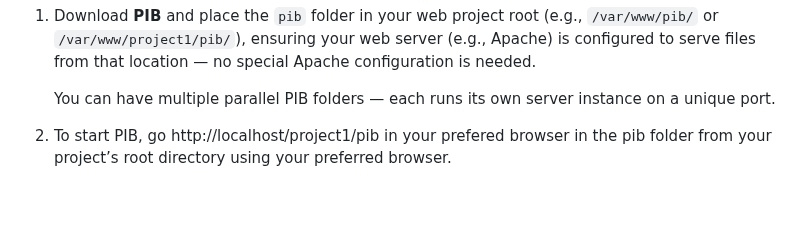
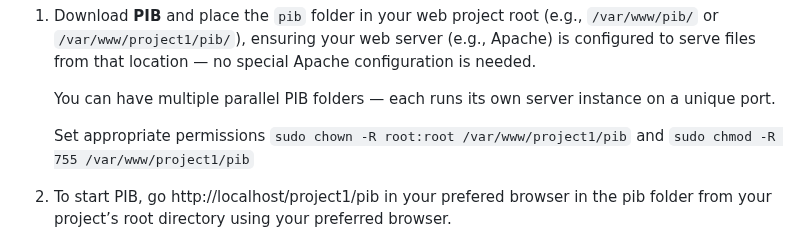
Before and after one commit to etrangere/pib, a Markdown page: README.md, the part around the change. GitHub-like rendering; blank space fills up the shorter version.

Commit message:
Project 69,readme update

```diff
--- a/README.md
+++ b/README.md
@@ -16,6 +16,8 @@ Everything else works exactly as shown.
 1. Download **PIB** and place the `pib` folder in your web project root (e.g., `/var/www/pib/` or `/var/www/project1/pib/`), ensuring your web server (e.g., Apache) is configured to serve files from that location — no special Apache configuration is needed.
 
    You can have multiple parallel PIB folders — each runs its own server instance on a unique port.
+
+   Set appropriate permissions `sudo chown -R root:root /var/www/project1/pib`  and `sudo chmod -R 755 /var/www/project1/pib`
 
 2. To start PIB, go http://localhost/project1/pib in your prefered browser in the pib folder from your project’s root directory using your preferred browser.
 3. Choose "Configuration" in the top-right corner. Then, in the bottom-left section, find "Embedded Server" and click the "Start Server" button. After the server starts, select one of the available Agile methods. Once selected, the choice is locked.
```
